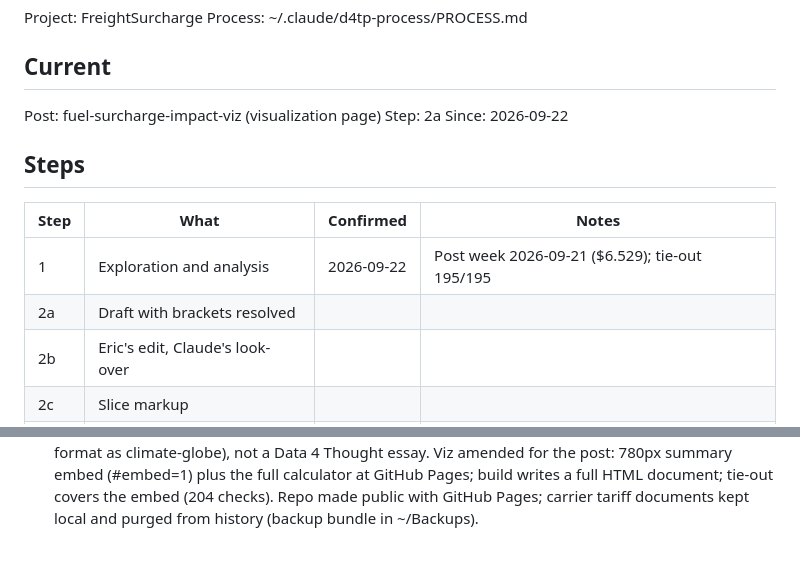
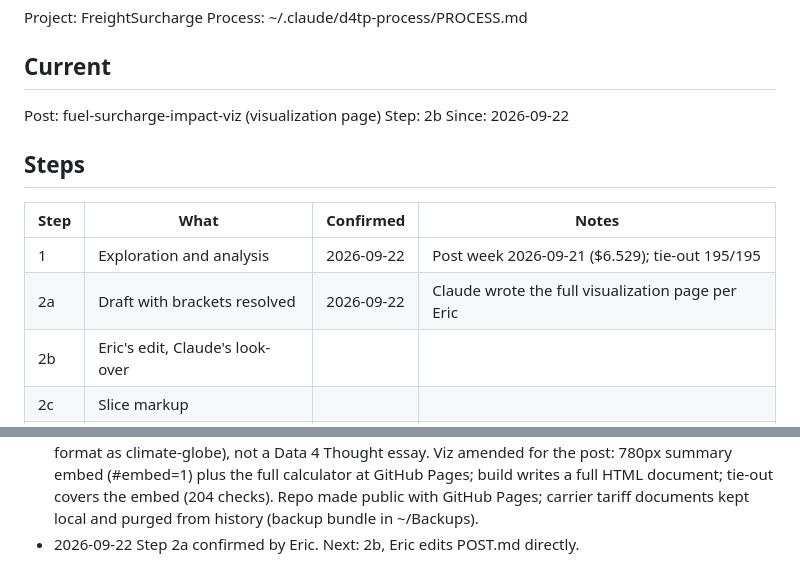
Before and after one commit to Data4ThePeople/FreightSurcharge, a Markdown page: STATUS.md, 2 parts joined by grey strips. Drawn GitHub-style.

Commit message:
fuel-surcharge-impact-viz: step 2a done
Co-Authored-By: Claude Opus 5 (1M context) <noreply@anthropic.com>

```diff
--- a/STATUS.md
+++ b/STATUS.md
@@ -6,7 +6,7 @@ Process: ~/.claude/d4tp-process/PROCESS.md
 ## Current
 
 Post: fuel-surcharge-impact-viz (visualization page)
-Step: 2a
+Step: 2b
 Since: 2026-09-22
 
 ## Steps
@@ -14,7 +14,7 @@ Since: 2026-09-22
 | Step | What | Confirmed | Notes |
 |---|---|---|---|
 | 1  | Exploration and analysis | 2026-09-22 | Post week 2026-09-21 ($6.529); tie-out 195/195 |
-| 2a | Draft with brackets resolved | | |
+| 2a | Draft with brackets resolved | 2026-09-22 | Claude wrote the full visualization page per Eric |
 | 2b | Eric's edit, Claude's look-over | | |
 | 2c | Slice markup | | |
 | 2d | Hero 1680x1080 + alt text | | |
@@ -43,3 +43,4 @@ None.
 - 2026-09-22 Tie-out done for post week 2026-09-21 ($6.529 vs $3.749 a year earlier): 195 checks, 0 failed (TIEOUT.md, scripts/tieout.py, runs in run.sh). Preset buttons now read each year's actual low/high (2020 low corrected to $2.37). Step 1 ready for Eric to close.
 - 2026-09-22 Step 1 confirmed by Eric. Next: 2a, needs the slug.
 - 2026-09-22 Step 2a opened, slug fuel-surcharge-impact-viz. Eric chose a visualization page (house format as climate-globe), not a Data 4 Thought essay. Viz amended for the post: 780px summary embed (#embed=1) plus the full calculator at GitHub Pages; build writes a full HTML document; tie-out covers the embed (204 checks). Repo made public with GitHub Pages; carrier tariff documents kept local and purged from history (backup bundle in ~/Backups).
+- 2026-09-22 Step 2a confirmed by Eric. Next: 2b, Eric edits POST.md directly.
```
